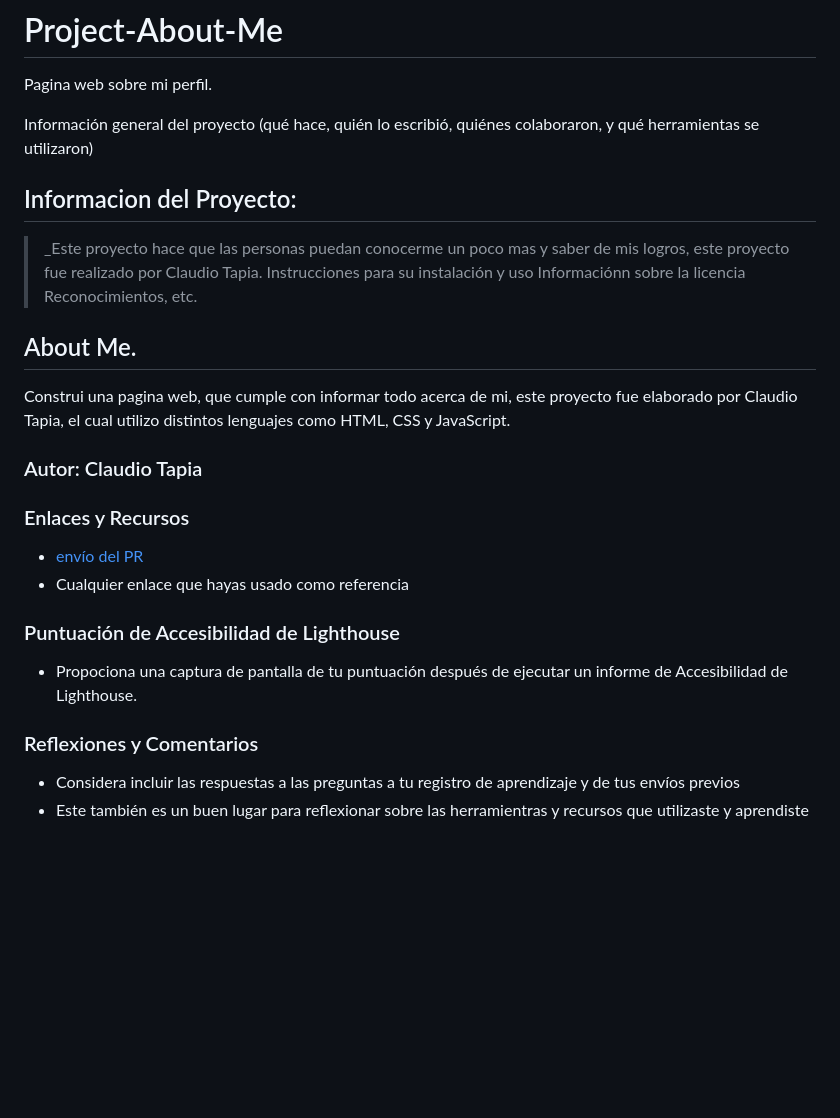
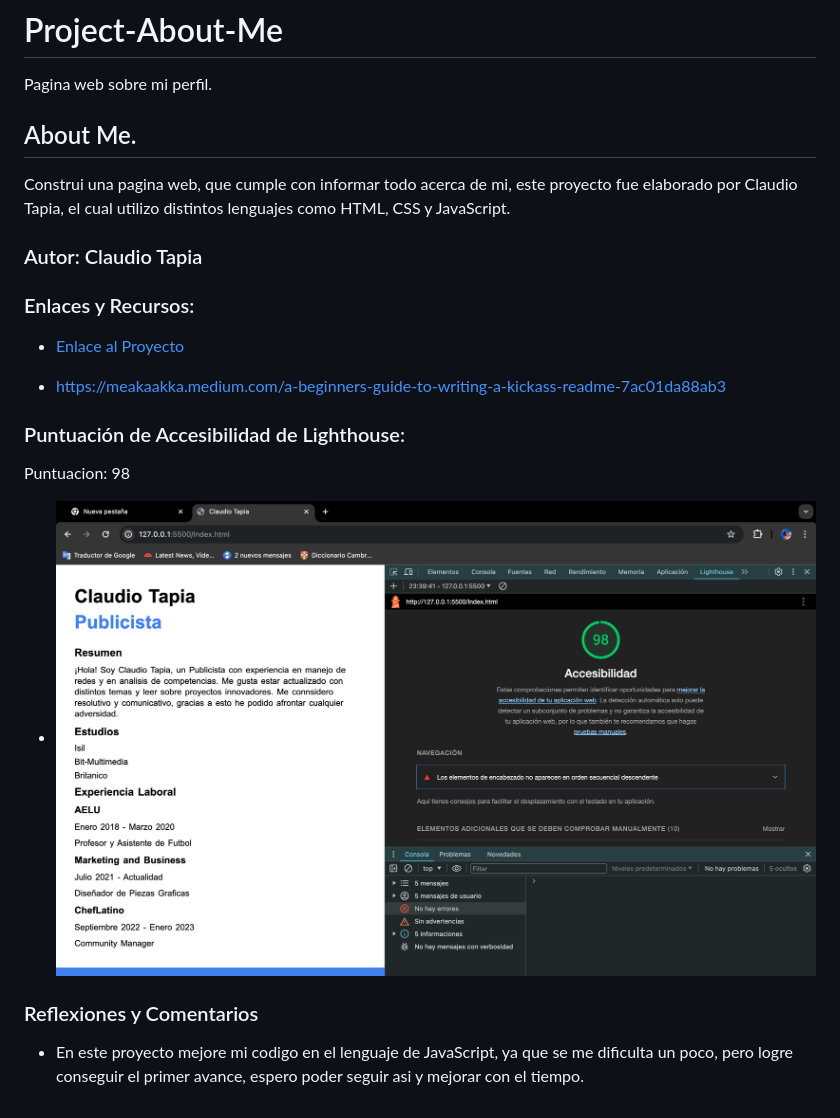
Before and after one commit to ClaudioT14/Project-About-Me, a Markdown page: README.md, the part around the change. GitHub-like rendering; pictures changed too: img/Puntuación de Accesibilidad de Lighthouse.png (added); blank space fills up the shorter version.

Commit message:
Se hizo el readme.

```diff
--- a/README.md
+++ b/README.md
@@ -1,13 +1,5 @@
 # Project-About-Me
 Pagina web sobre mi perfil.
-
-Información general del proyecto (qué hace, quién lo escribió, quiénes colaboraron, y qué herramientas se utilizaron)
-## Informacion del Proyecto:
->_Este proyecto hace que las personas puedan conocerme un poco mas y saber de mis logros, este proyecto fue realizado por Claudio Tapia.
-Instrucciones para su instalación y uso
-Informaciónn sobre la licencia
-Reconocimientos, etc.
-
 
 ## About Me.
 
@@ -15,16 +7,17 @@ Construi una pagina web, que cumple con informar todo acerca de mi, este proyect
 
 ### Autor: Claudio Tapia
 
-### Enlaces y Recursos
+### Enlaces y Recursos:
 
-* [envío del PR](http://xyz.com)
-* Cualquier enlace que hayas usado como referencia
+* [Enlace al Proyecto](https://github.com/ClaudioT14/Project-About-Me)
 
-### Puntuación de Accesibilidad de Lighthouse
+* https://meakaakka.medium.com/a-beginners-guide-to-writing-a-kickass-readme-7ac01da88ab3
 
-* Propociona una captura de pantalla de tu puntuación después de ejecutar un informe de Accesibilidad de Lighthouse.
+### Puntuación de Accesibilidad de Lighthouse:
+Puntuacion: 98
+
+* ![Descripción de la imagen](/img/Puntuación%20de%20Accesibilidad%20de%20Lighthouse.png)
 
 ### Reflexiones y Comentarios
 
-* Considera incluir las respuestas a las preguntas a tu registro de aprendizaje y de tus envíos previos
-* Este también es un buen lugar para reflexionar sobre las herramientras y recursos que utilizaste y aprendiste
+* En este proyecto mejore mi codigo en el lenguaje de JavaScript, ya que se me dificulta un poco, pero logre conseguir el primer avance, espero poder seguir asi y mejorar con el tiempo.
```
Also changed, not shown: Captura de pantalla 2024-06-06 a las 11.40.31 p. m..png (added).
